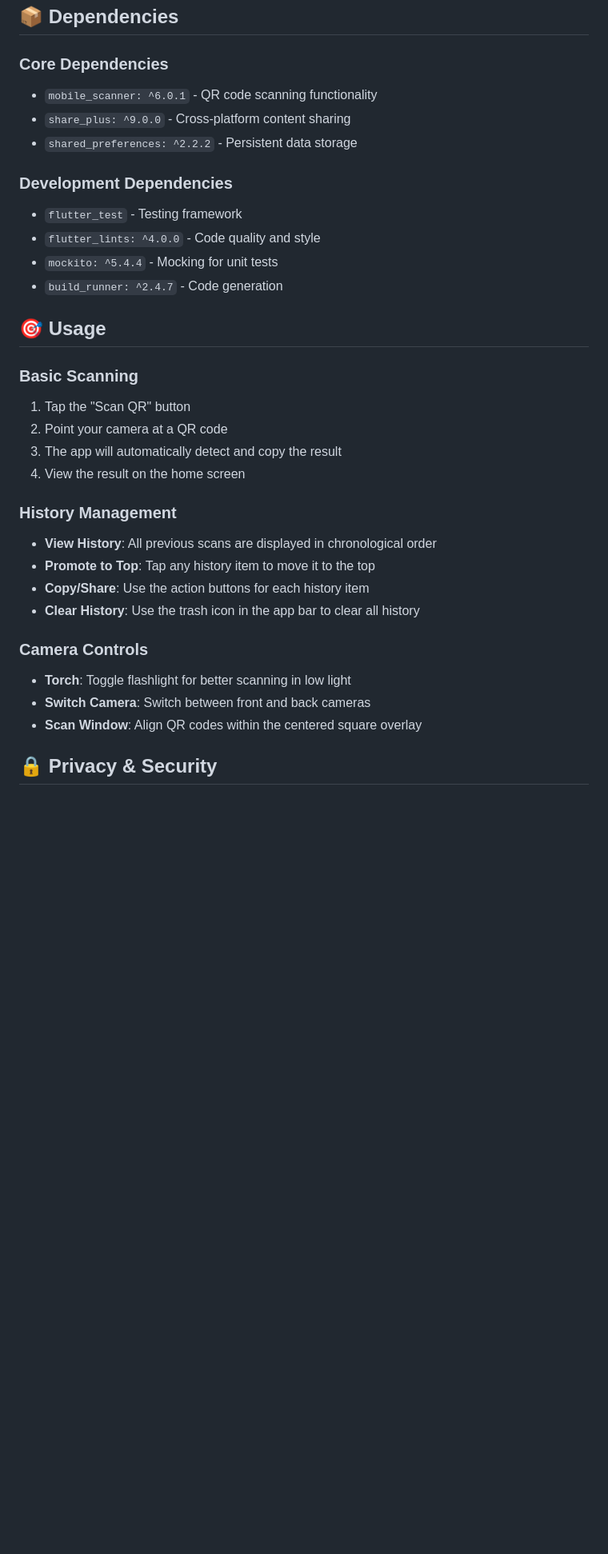
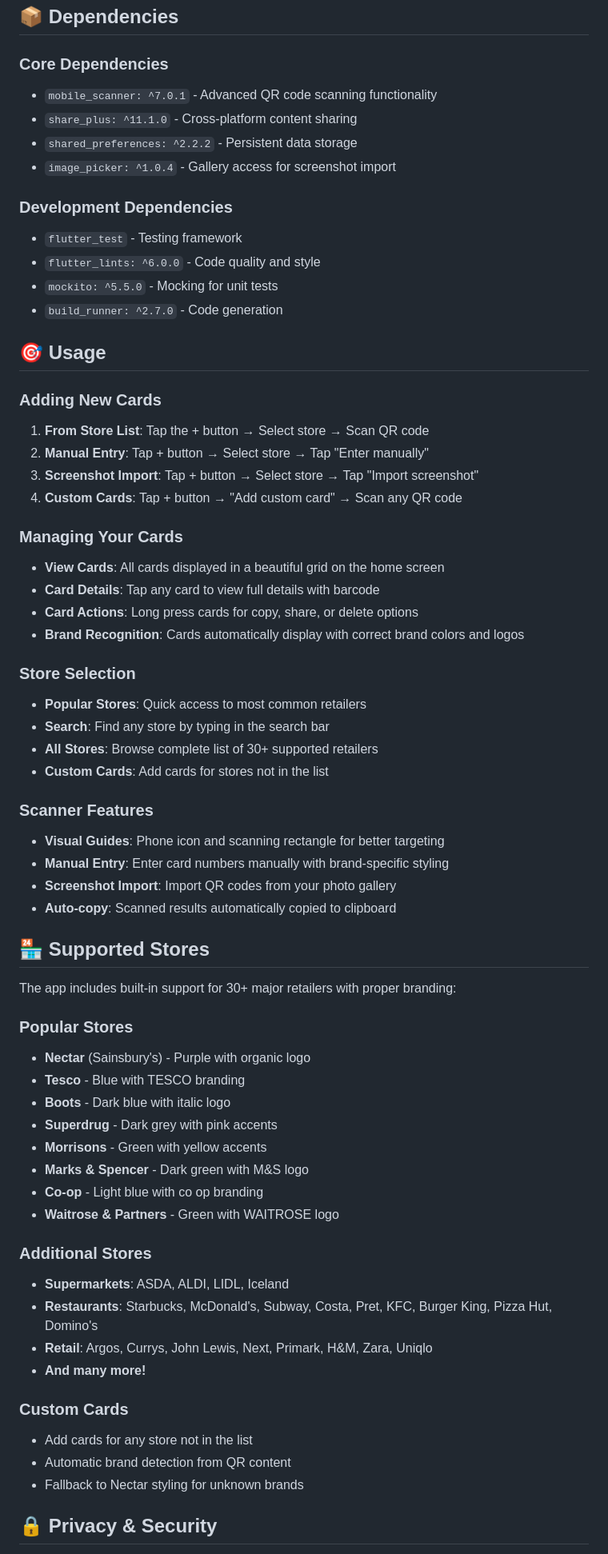
Before and after one commit to OpenToInnovate/Flutter-QR-Bonus, a Markdown page: README.md, the part around the change printed below. Shown: that part at 80% size. Rendered like a GitHub page; blank space fills up the shorter version.

```diff
--- a/README.md
+++ b/README.md
@@ -132,38 +149,72 @@ You can easily customize:
 
 ### Core Dependencies
 
-- `mobile_scanner: ^6.0.1` - QR code scanning functionality
-- `share_plus: ^9.0.0` - Cross-platform content sharing
+- `mobile_scanner: ^7.0.1` - Advanced QR code scanning functionality
+- `share_plus: ^11.1.0` - Cross-platform content sharing
 - `shared_preferences: ^2.2.2` - Persistent data storage
+- `image_picker: ^1.0.4` - Gallery access for screenshot import
 
 ### Development Dependencies
 
 - `flutter_test` - Testing framework
-- `flutter_lints: ^4.0.0` - Code quality and style
-- `mockito: ^5.4.4` - Mocking for unit tests
-- `build_runner: ^2.4.7` - Code generation
+- `flutter_lints: ^6.0.0` - Code quality and style
+- `mockito: ^5.5.0` - Mocking for unit tests
+- `build_runner: ^2.7.0` - Code generation
 
 ## 🎯 Usage
 
-### Basic Scanning
+### Adding New Cards
 
-1. Tap the "Scan QR" button
-2. Point your camera at a QR code
-3. The app will automatically detect and copy the result
-4. View the result on the home screen
+1. **From Store List**: Tap the + button → Select store → Scan QR code
+2. **Manual Entry**: Tap + button → Select store → Tap "Enter manually"
+3. **Screenshot Import**: Tap + button → Select store → Tap "Import screenshot"
+4. **Custom Cards**: Tap + button → "Add custom card" → Scan any QR code
 
-### History Management
+### Managing Your Cards
 
-- **View History**: All previous scans are displayed in chronological order
-- **Promote to Top**: Tap any history item to move it to the top
-- **Copy/Share**: Use the action buttons for each history item
-- **Clear History**: Use the trash icon in the app bar to clear all history
+- **View Cards**: All cards displayed in a beautiful grid on the home screen
+- **Card Details**: Tap any card to view full details with barcode
+- **Card Actions**: Long press cards for copy, share, or delete options
+- **Brand Recognition**: Cards automatically display with correct brand colors and logos
 
-### Camera Controls
+### Store Selection
 
-- **Torch**: Toggle flashlight for better scanning in low light
-- **Switch Camera**: Switch between front and back cameras
-- **Scan Window**: Align QR codes within the centered square overlay
+- **Popular Stores**: Quick access to most common retailers
+- **Search**: Find any store by typing in the search bar
+- **All Stores**: Browse complete list of 30+ supported retailers
+- **Custom Cards**: Add cards for stores not in the list
+
+### Scanner Features
+
+- **Visual Guides**: Phone icon and scanning rectangle for better targeting
+- **Manual Entry**: Enter card numbers manually with brand-specific styling
+- **Screenshot Import**: Import QR codes from your photo gallery
+- **Auto-copy**: Scanned results automatically copied to clipboard
+
+## 🏪 Supported Stores
+
+The app includes built-in support for 30+ major retailers with proper branding:
+
+### Popular Stores
+- **Nectar** (Sainsbury's) - Purple with organic logo
+- **Tesco** - Blue with TESCO branding
+- **Boots** - Dark blue with italic logo
+- **Superdrug** - Dark grey with pink accents
+- **Morrisons** - Green with yellow accents
+- **Marks & Spencer** - Dark green with M&S logo
+- **Co-op** - Light blue with co op branding
+- **Waitrose & Partners** - Green with WAITROSE logo
+
+### Additional Stores
+- **Supermarkets**: ASDA, ALDI, LIDL, Iceland
+- **Restaurants**: Starbucks, McDonald's, Subway, Costa, Pret, KFC, Burger King, Pizza Hut, Domino's
+- **Retail**: Argos, Currys, John Lewis, Next, Primark, H&M, Zara, Uniqlo
+- **And many more!**
+
+### Custom Cards
+- Add cards for any store not in the list
+- Automatic brand detection from QR content
+- Fallback to Nectar styling for unknown brands
 
 ## 🔒 Privacy & Security
 
```
Also changed, not shown: other parts of README.md (+57 -18 lines).
